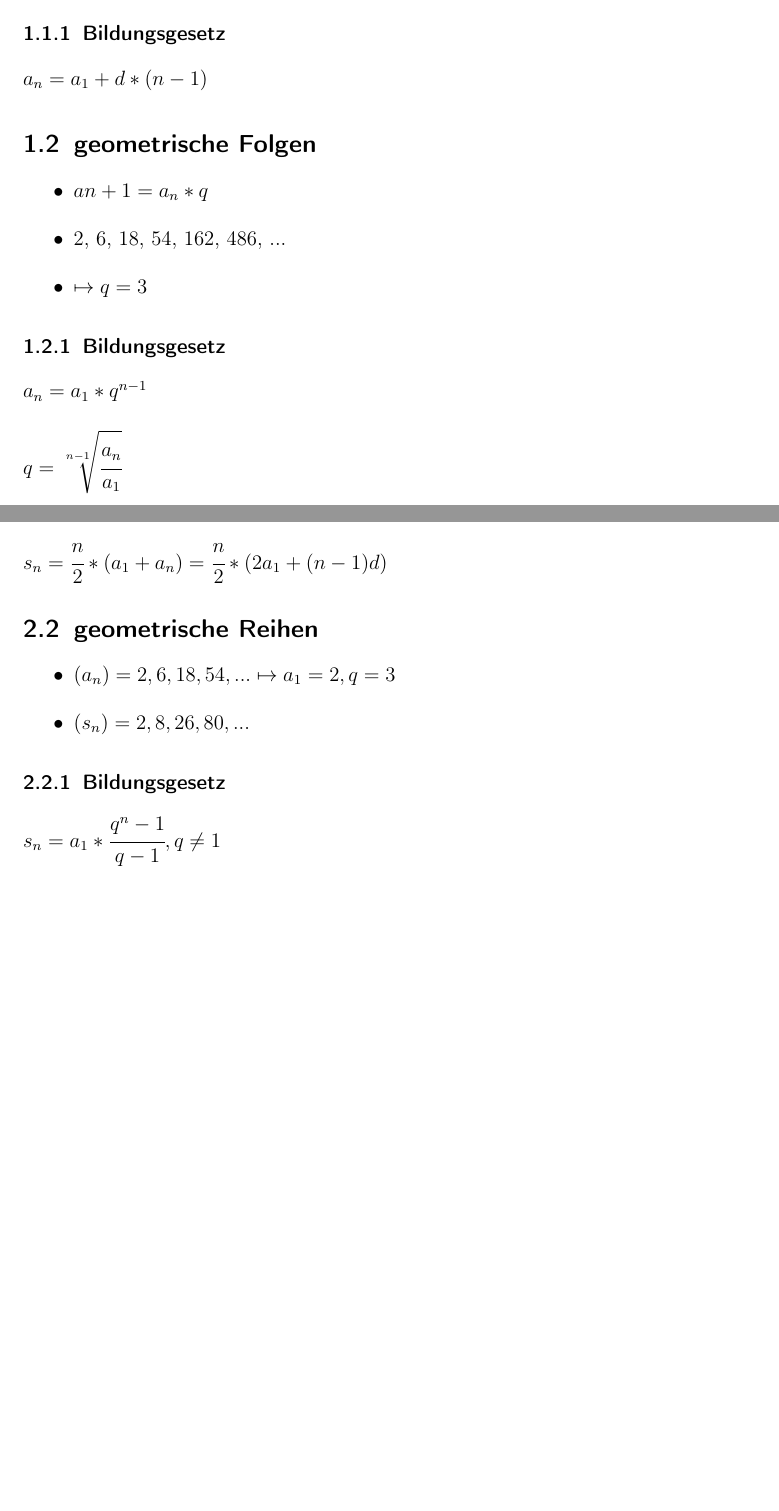
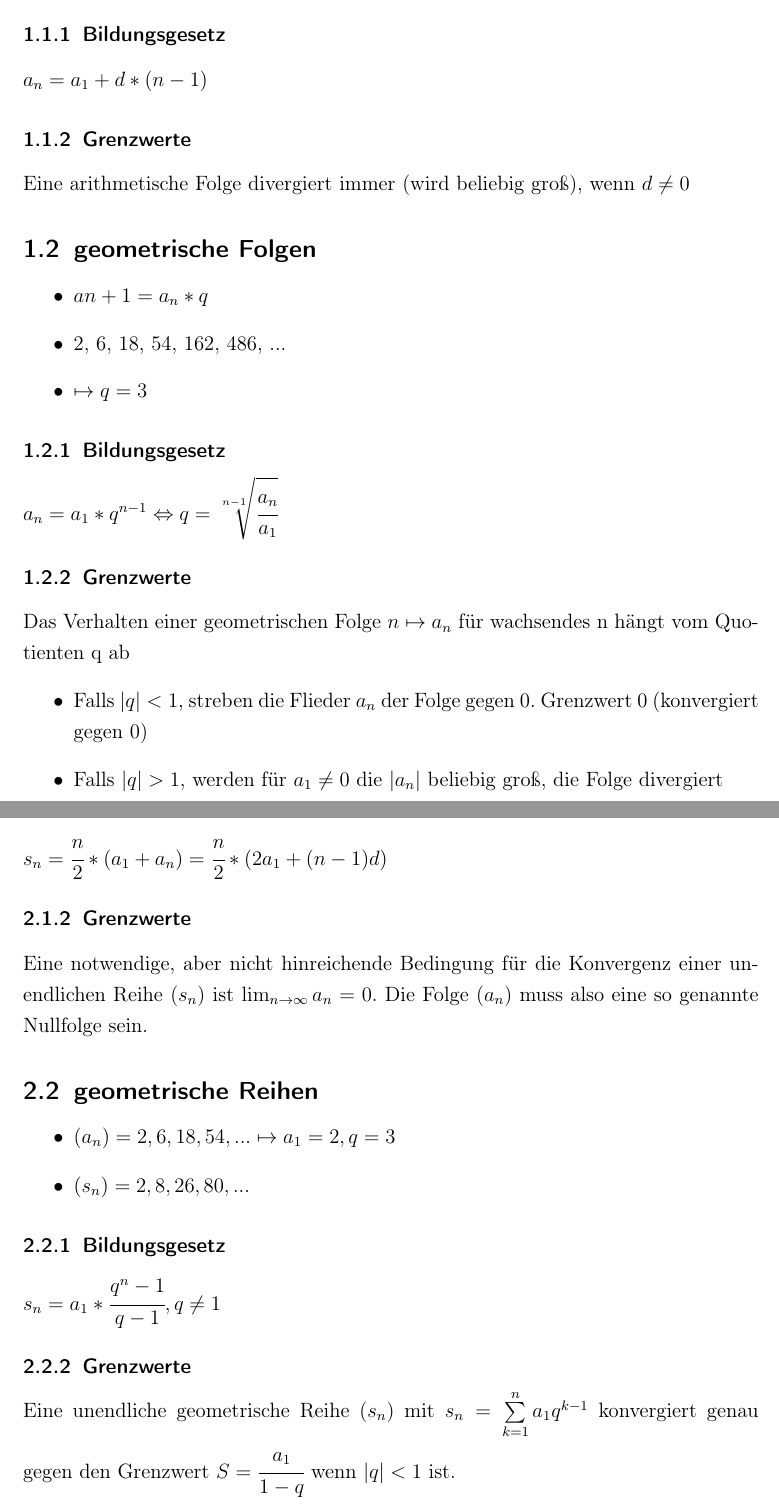
Before and after one commit to derdanu/akad-wim04-formeln, a LaTeX document (wim04-formeln.tex): two parts of pages 4 and 5 of 16, joined at a grey line, cut so that both start at the same text, the shorter picture padded with empty space. Compiled offline with pdfLaTeX.

Commit message:
Granzwerte hinzugefuegt

```diff
--- a/wim04-formeln.tex
+++ b/wim04-formeln.tex
@@ -95,6 +95,9 @@ $(a_n) = a_1, a_2, a_3, .., a_n$
 \subsubsection{Bildungsgesetz}
 $a_n = a_1 + d * (n - 1)$
 
+\subsubsection{Grenzwerte}
+Eine arithmetische Folge divergiert immer (wird beliebig groß), wenn $d \ne 0$
+
 \subsection{geometrische Folgen}
 \begin{itemize}
 \item $a{n+1} = a_n * q$
@@ -103,9 +106,14 @@ $a_n = a_1 + d * (n - 1)$
 \end{itemize}
 
 \subsubsection{Bildungsgesetz}
-$a_n = a_1 * q^{n - 1}$
-\\ \\
-$q = \sqrt[n-1]{\cfrac{a_n}{a_1}}$
+$a_n = a_1 * q^{n - 1} \Leftrightarrow q = \sqrt[n-1]{\cfrac{a_n}{a_1}}$
+
+\subsubsection{Grenzwerte}
+Das Verhalten einer geometrischen Folge $n \mapsto a_n$ für wachsendes n hängt vom Quotienten q ab
+\begin{itemize}
+\item Falls $|q| < 1$, streben die Flieder $a_n$ der Folge gegen 0. Grenzwert 0 (konvergiert gegen 0)
+\item Falls $|q| > 1$, werden für $a_1 \ne 0$ die $|a_n|$ beliebig groß, die Folge divergiert
+\end{itemize}
 
 \newpage
 \section{Reihen}
@@ -122,6 +130,9 @@ $(s_n) = a_1 + a_2 + a_3 + ... + a_n = \sum\limits_{j=1}^n a_j$
 \subsubsection{Bildungsgesetz}
 $s_n = \cfrac{n}{2} * (a_1 + a_n) = \cfrac{n}{2} * (2a_1 + (n - 1)d)$
 
+\subsubsection{Grenzwerte}
+Eine notwendige, aber nicht hinreichende Bedingung für die Konvergenz einer unendlichen Reihe ($s_n$) ist  	$\lim_{n \to \infty} a_n = 0$. Die Folge ($a_n$) muss also eine so genannte Nullfolge sein.
+
 \subsection{geometrische Reihen}
 \begin{itemize}
 \item $(a_n) = 2, 6, 18, 54, ... \mapsto a_1 = 2, q = 3$
@@ -130,6 +141,9 @@ $s_n = \cfrac{n}{2} * (a_1 + a_n) = \cfrac{n}{2} * (2a_1 + (n - 1)d)$
 
 \subsubsection{Bildungsgesetz}
 $s_n = a_1 * \cfrac{q^n - 1}{q - 1}, q \ne 1$
+
+\subsubsection{Grenzwerte}
+Eine unendliche geometrische Reihe ($s_n$) mit $s_n = \sum\limits_{k=1}^n a_1 q^{k-1}$ konvergiert genau gegen den Grenzwert $S=\cfrac{a_1}{1-q}$ wenn $|q| < 1$ ist.
 
 \newpage
 \section{Vollständige Induktion}
```
Also changed, not shown: wim04-formeln.pdf.
